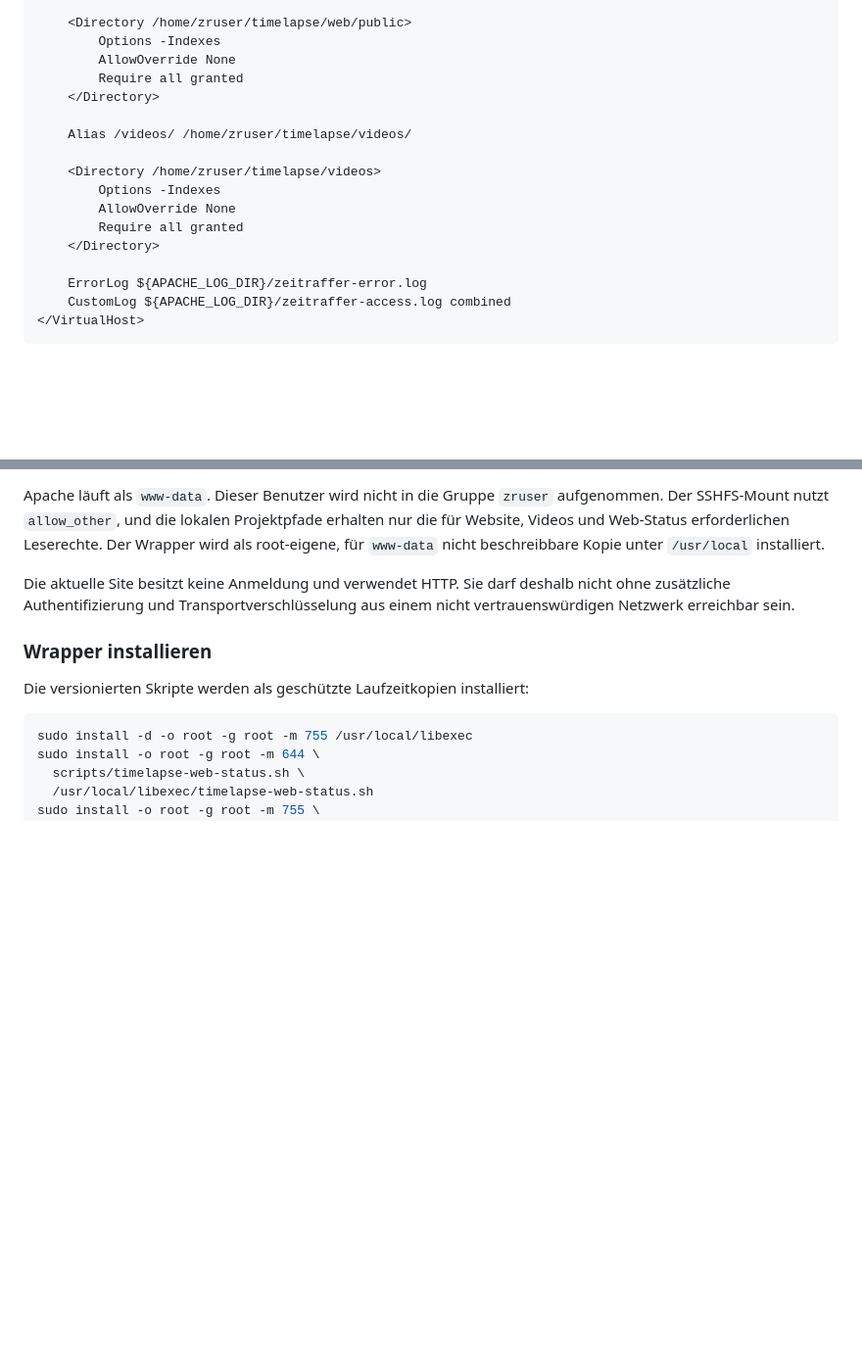
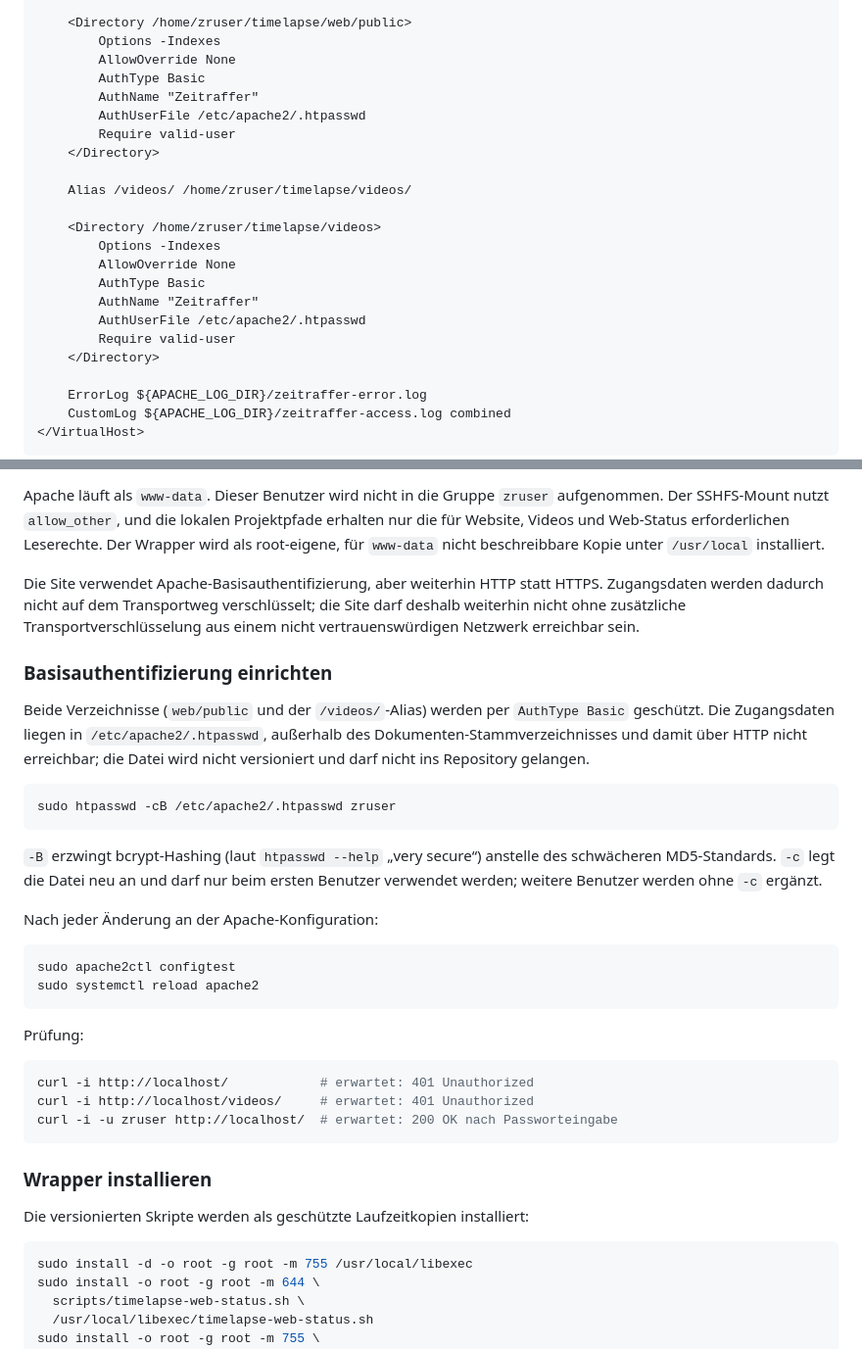
Before and after one commit to funktion5/Zeitraffer, a Markdown page: README.md, 2 parts joined by grey strips. Shown at 98% size. GitHub-like rendering; blank space fills up the shorter version.

Commit message:
docs: document Apache Basic Auth for the web dashboard

````diff
--- a/README.md
+++ b/README.md
@@ -970,7 +970,10 @@ Die aktive Site verwendet sinngemäß folgende Konfiguration:
     <Directory /home/zruser/timelapse/web/public>
         Options -Indexes
         AllowOverride None
-        Require all granted
+        AuthType Basic
+        AuthName "Zeitraffer"
+        AuthUserFile /etc/apache2/.htpasswd
+        Require valid-user
     </Directory>
 
     Alias /videos/ /home/zruser/timelapse/videos/
@@ -978,7 +981,10 @@ Die aktive Site verwendet sinngemäß folgende Konfiguration:
     <Directory /home/zruser/timelapse/videos>
         Options -Indexes
         AllowOverride None
-        Require all granted
+        AuthType Basic
+        AuthName "Zeitraffer"
+        AuthUserFile /etc/apache2/.htpasswd
+        Require valid-user
     </Directory>
 
     ErrorLog ${APACHE_LOG_DIR}/zeitraffer-error.log
@@ -999,7 +1005,32 @@ Die Site wird unter `http://zeitraffer.local/` oder über die IP-Adresse des Ras
 
 Apache läuft als `www-data`. Dieser Benutzer wird nicht in die Gruppe `zruser` aufgenommen. Der SSHFS-Mount nutzt `allow_other`, und die lokalen Projektpfade erhalten nur die für Website, Videos und Web-Status erforderlichen Leserechte. Der Wrapper wird als root-eigene, für `www-data` nicht beschreibbare Kopie unter `/usr/local` installiert.
 
-Die aktuelle Site besitzt keine Anmeldung und verwendet HTTP. Sie darf deshalb nicht ohne zusätzliche Authentifizierung und Transportverschlüsselung aus einem nicht vertrauenswürdigen Netzwerk erreichbar sein.
+Die Site verwendet Apache-Basisauthentifizierung, aber weiterhin HTTP statt HTTPS. Zugangsdaten werden dadurch nicht auf dem Transportweg verschlüsselt; die Site darf deshalb weiterhin nicht ohne zusätzliche Transportverschlüsselung aus einem nicht vertrauenswürdigen Netzwerk erreichbar sein.
+
+### Basisauthentifizierung einrichten
+
+Beide Verzeichnisse (`web/public` und der `/videos/`-Alias) werden per `AuthType Basic` geschützt. Die Zugangsdaten liegen in `/etc/apache2/.htpasswd`, außerhalb des Dokumenten-Stammverzeichnisses und damit über HTTP nicht erreichbar; die Datei wird nicht versioniert und darf nicht ins Repository gelangen.
+
+```bash
+sudo htpasswd -cB /etc/apache2/.htpasswd zruser
+```
+
+`-B` erzwingt bcrypt-Hashing (laut `htpasswd --help` „very secure“) anstelle des schwächeren MD5-Standards. `-c` legt die Datei neu an und darf nur beim ersten Benutzer verwendet werden; weitere Benutzer werden ohne `-c` ergänzt.
+
+Nach jeder Änderung an der Apache-Konfiguration:
+
+```bash
+sudo apache2ctl configtest
+sudo systemctl reload apache2
+```
+
+Prüfung:
+
+```bash
+curl -i http://localhost/            # erwartet: 401 Unauthorized
+curl -i http://localhost/videos/     # erwartet: 401 Unauthorized
+curl -i -u zruser http://localhost/  # erwartet: 200 OK nach Passworteingabe
+```
 
 ### Wrapper installieren
 
````
